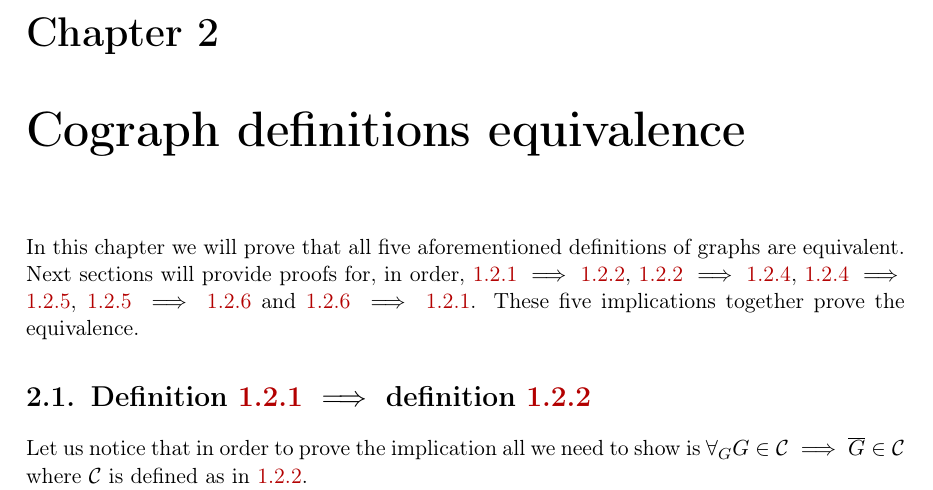
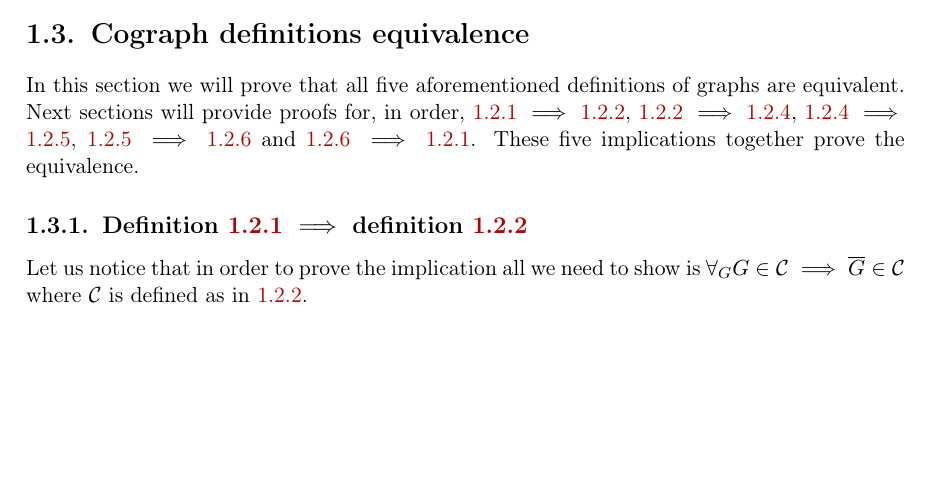
Before and after one commit to marcin-serwin/cographs, a LaTeX thesis (paper/main.tex, which reads paper/body/13-codefeq.tex): part of page 12 of 18 before the commit and part of page 10 of 16 after it, cut at the place of the change, the shorter picture padded with empty space. Compiled offline with pdfLaTeX.

Commit message:
Make cograph definition equivalence chapter into section

```diff
--- a/paper/body/20-codefeq.tex
+++ b/paper/body/13-codefeq.tex
@@ -1,10 +1,10 @@
 % !TEX root = ../main.tex
 
-\chapter{Cograph definitions equivalence}\label{r:codefeq}
+\section{Cograph definitions equivalence}\label{r:codefeq}
 
-In this chapter we will prove that all five aforementioned definitions of graphs are equivalent. Next sections will provide proofs for, in order, \ref{codef1} $\implies$ \ref{codef2}, \ref{codef2} $\implies$ \ref{codef3}, \ref{codef3} $\implies$ \ref{codef4}, \ref{codef4} $\implies$ \ref{codef5} and \ref{codef5} $\implies$ \ref{codef1}. These five implications together prove the equivalence.
+In this section we will prove that all five aforementioned definitions of graphs are equivalent. Next sections will provide proofs for, in order, \ref{codef1} $\implies$ \ref{codef2}, \ref{codef2} $\implies$ \ref{codef3}, \ref{codef3} $\implies$ \ref{codef4}, \ref{codef4} $\implies$ \ref{codef5} and \ref{codef5} $\implies$ \ref{codef1}. These five implications together prove the equivalence.
 
-\section{Definition \ref{codef1} $\implies$ definition \ref{codef2}}
+\subsection{Definition \ref{codef1} $\implies$ definition \ref{codef2}}
 
 Let us notice that in order to prove the implication all we need to show is $\forall_G G \in \Cographs \implies \Gcomp{G} \in \Cographs$ where $\Cographs$ is defined as in \ref{codef2}.
 
```
Also changed, not shown: paper/body/10-preliminaries.tex (+1 -0 lines), paper/main.tex (+0 -1 lines), paper/body/13-codefeq.tex (8 more changed lines).
